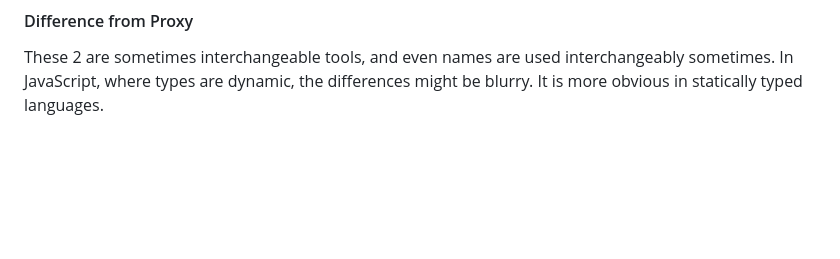
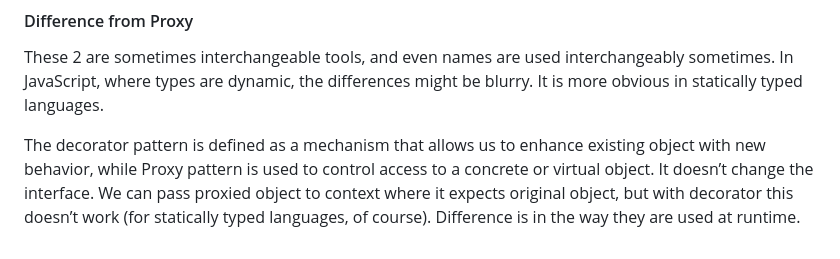
Before and after one commit to MarufZak/study-logs, a Markdown page: nodejs-design-patterns/README.md, the part around the change. Rendered like a GitHub page; blank space fills up the shorter version.

Commit message:
nodejs-design-patterns: add note

```diff
--- a/nodejs-design-patterns/README.md
+++ b/nodejs-design-patterns/README.md
@@ -3295,3 +3295,5 @@ Pattern of decorator is widely used, and examples include plugins for LevelUP, F
 #### Difference from Proxy
 
 These 2 are sometimes interchangeable tools, and even names are used interchangeably sometimes. In JavaScript, where types are dynamic, the differences might be blurry. It is more obvious in statically typed languages.
+
+The decorator pattern is defined as a mechanism that allows us to enhance existing object with new behavior, while Proxy pattern is used to control access to a concrete or virtual object. It doesn’t change the interface. We can pass proxied object to context where it expects original object, but with decorator this doesn’t work (for statically typed languages, of course). Difference is in the way they are used at runtime.
```
